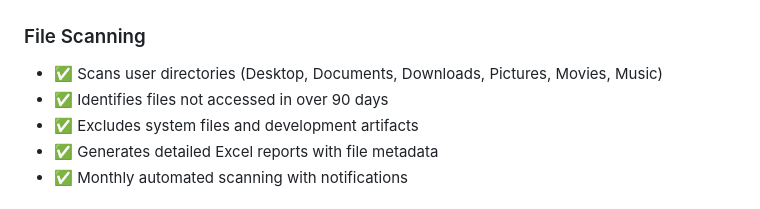
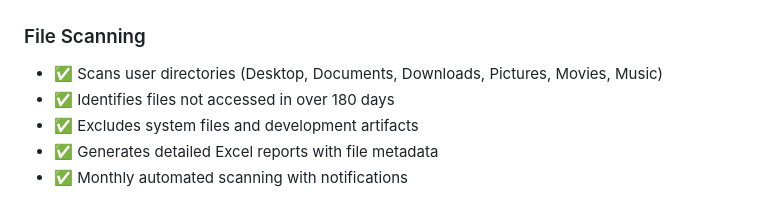
Before and after one commit to solomoneadrian9090/digital-decluttering-agent, a Markdown page: README.md, the part around the change. GitHub-like rendering.

```diff
--- a/README.md
+++ b/README.md
@@ -6,7 +6,7 @@ An intelligent file analysis and cleanup tool with an interactive web dashboard
 
 ### File Scanning
 - ✅ Scans user directories (Desktop, Documents, Downloads, Pictures, Movies, Music)
-- ✅ Identifies files not accessed in over 90 days
+- ✅ Identifies files not accessed in over 180 days
 - ✅ Excludes system files and development artifacts
 - ✅ Generates detailed Excel reports with file metadata
 - ✅ Monthly automated scanning with notifications
```
